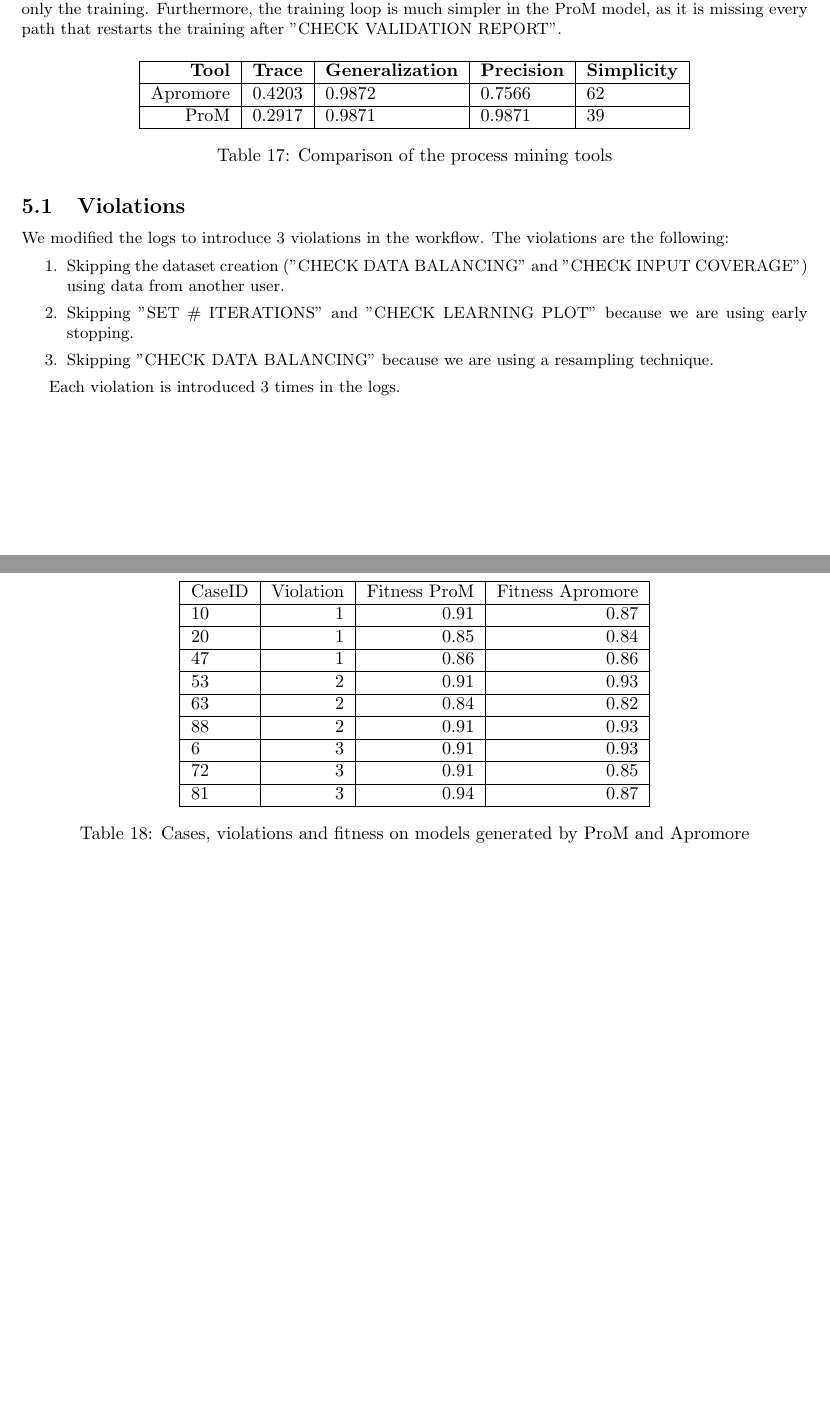
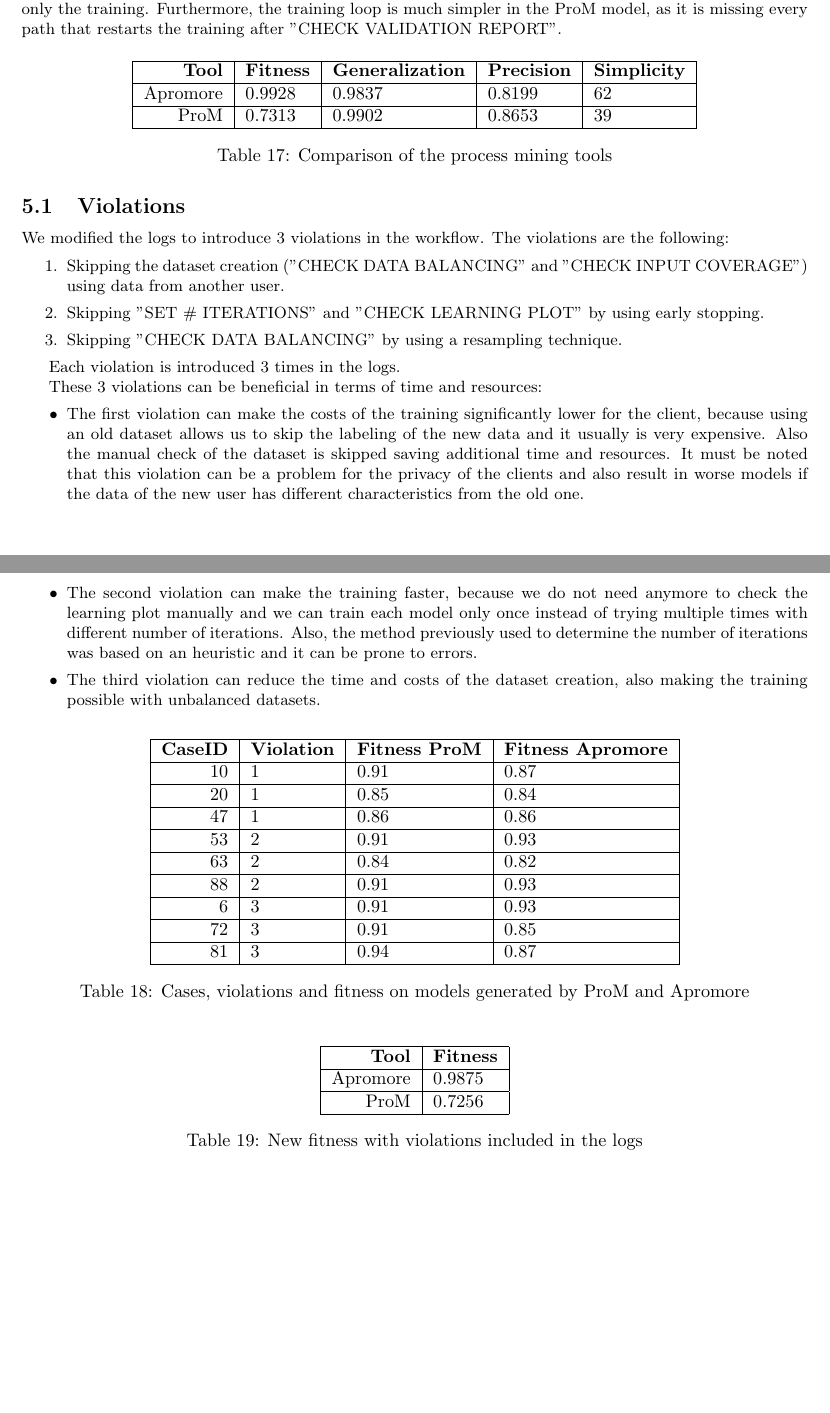
Before and after one commit to Etto48/PMIProject, a LaTeX document (docs/main.tex, which reads docs/chapters/process_mining.tex): two parts of pages 27 and 28 of 28, joined at a grey line, cut so that both start at the same text. Compiled offline with pdfLaTeX.

Commit message:
Added considerations over the violations

```diff
--- a/docs/chapters/process_mining.tex
+++ b/docs/chapters/process_mining.tex
@@ -79,11 +79,11 @@ it is missing every path that restarts the training after
 \centering
 \begin{tabular}{|r|l|l|l|l|}
 \hline
-\textbf{Tool} & \textbf{Trace} & \textbf{Generalization} & \textbf{Precision} & \textbf{Simplicity} \\
+\textbf{Tool} & \textbf{Fitness} & \textbf{Generalization} & \textbf{Precision} & \textbf{Simplicity} \\
 \hline
-Apromore & 0.4203 & 0.9872 & 0.7566 & 62 \\
+Apromore & 0.9928 & 0.9837 & 0.8199 & 62 \\
 \hline
-ProM & 0.2917 & 0.9871 & 0.9871 & 39 \\
+ProM & 0.7313 & 0.9902 & 0.8653 & 39 \\
 \hline
 \end{tabular}
 \caption{Comparison of the process mining tools}
@@ -98,19 +98,37 @@ violations are the following:
 \begin{enumerate}
     \item Skipping the dataset creation ("CHECK DATA BALANCING"
         and "CHECK INPUT COVERAGE") using data from another user.
-    \item Skipping "SET \# ITERATIONS" and "CHECK LEARNING PLOT" because we are
+    \item Skipping "SET \# ITERATIONS" and "CHECK LEARNING PLOT" by
         using early stopping.
-    \item Skipping "CHECK DATA BALANCING" because we are using a resampling
+    \item Skipping "CHECK DATA BALANCING" by using a resampling
         technique.
 \end{enumerate}
 
 Each violation is introduced 3 times in the logs.
 
+These 3 violations can be beneficial in terms of time and resources:
+\begin{itemize}
+    \item The first violation can make the costs of the training significantly
+    lower for the client, because using an old dataset allows us to skip
+    the labeling of the new data and it usually is very expensive.
+    Also the manual check of the dataset is skipped saving additional time and
+    resources. It must be noted that this violation can be a problem for
+    the privacy of the clients and also result in worse models if the data of
+    the new user has different characteristics from the old one.
+    \item The second violation can make the training faster, because we do not
+    need anymore to check the learning plot manually and we can train each
+    model only once instead of trying multiple times with different number of
+    iterations. Also, the method previously used to determine the number of
+    iterations was based on an heuristic and it can be prone to errors.
+    \item The third violation can reduce the time and costs of the dataset
+    creation, also making the training possible with unbalanced datasets.
+\end{itemize}
+
 \begin{table}[H]
 \centering
-\begin{tabular}{|l|r|r|r|}
+\begin{tabular}{|r|l|l|l|}
 \hline
-CaseID & Violation & Fitness ProM & Fitness Apromore \\
+\textbf{CaseID} & \textbf{Violation} & \textbf{Fitness ProM} & \textbf{Fitness Apromore} \\
 \hline
 10 & 1 & 0.91 & 0.87 \\
 \hline
@@ -134,3 +152,18 @@ CaseID & Violation & Fitness ProM & Fitness Apromore \\
 \caption{Cases, violations and fitness on models generated by ProM and Apromore}
 \label{tab:violations}
 \end{table}
+
+\begin{table}[H]
+\centering
+\begin{tabular}{|r|l|}
+\hline
+\textbf{Tool} & \textbf{Fitness} \\
+\hline
+Apromore & 0.9875 \\
+\hline
+ProM & 0.7256 \\
+\hline
+\end{tabular}
+\caption{New fitness with violations included in the logs}
+\label{tab:violations_fitness}
+\end{table}
```
Also changed, not shown: docs/.aux/main.pdf.
